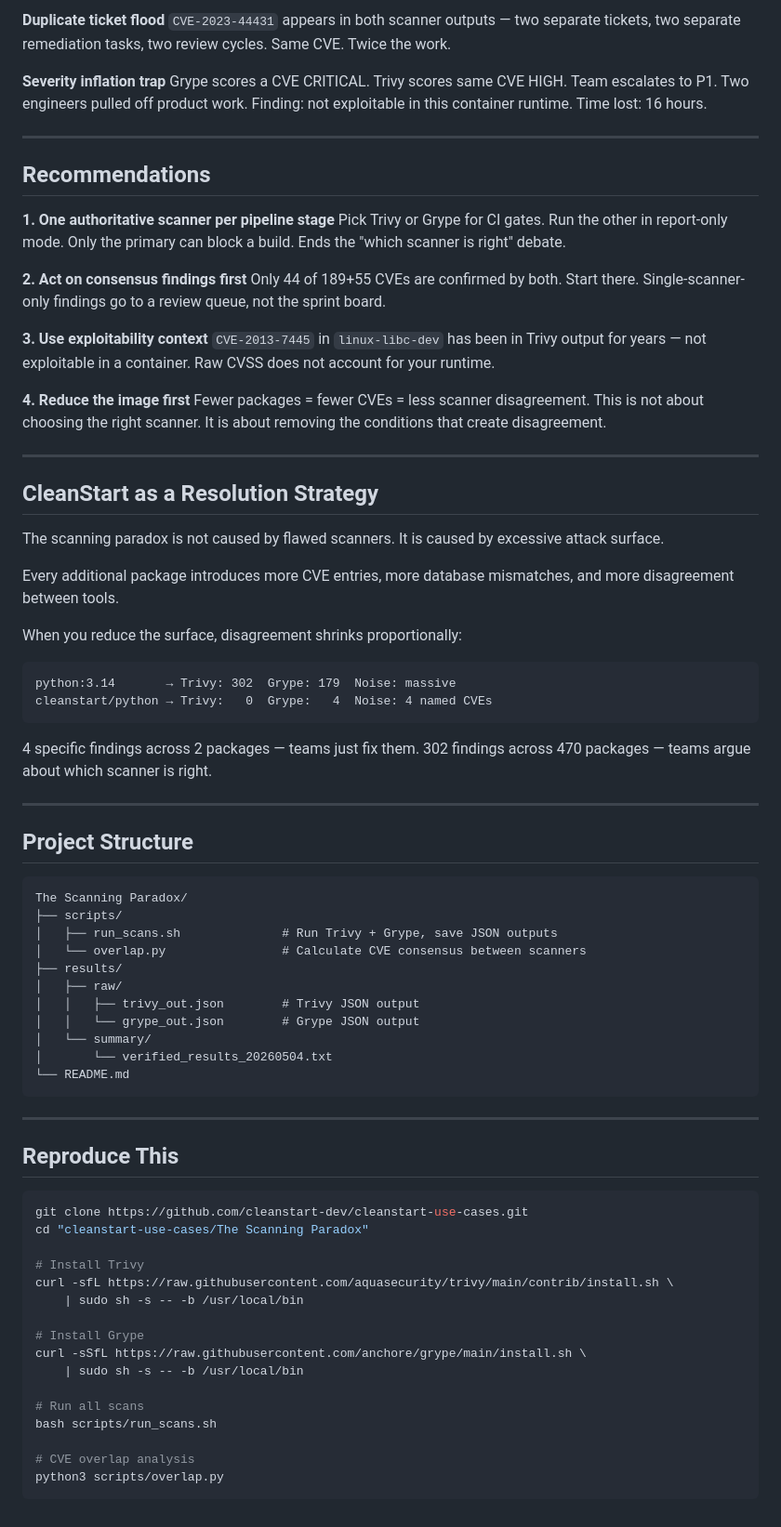
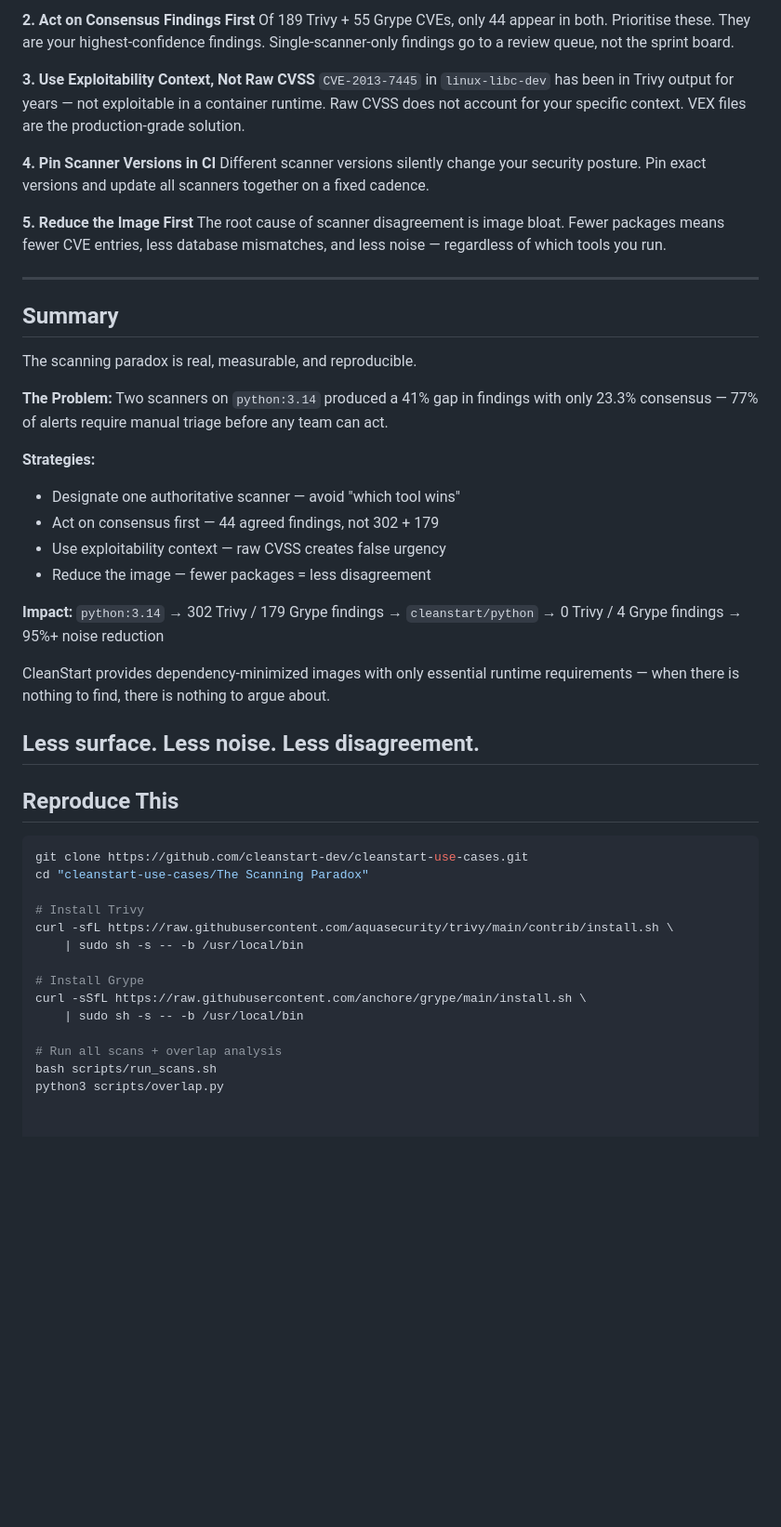
Before and after one commit to cleanstart-dev/cleanstart-use-cases, a Markdown page: The Scanning Paradox/README.md, the part around one of its changes. Shown at 93% size. Rendered like a GitHub page; blank space fills up the shorter version.

````diff
--- a/The Scanning Paradox/README.md
+++ b/The Scanning Paradox/README.md
@@ -227,72 +271,46 @@ CI runs Trivy: 3 CRITICAL, build blocked. Developer runs Grype locally:
 
-**Duplicate ticket flood**
-`CVE-2023-44431` appears in both scanner outputs — two separate tickets,
-two separate remediation tasks, two review cycles. Same CVE. Twice the work.
+**2. Act on Consensus Findings First**
+Of 189 Trivy + 55 Grype CVEs, only 44 appear in both. Prioritise these.
+They are your highest-confidence findings. Single-scanner-only findings
+go to a review queue, not the sprint board.
 
-**Severity inflation trap**
-Grype scores a CVE CRITICAL. Trivy scores same CVE HIGH. Team escalates
-to P1. Two engineers pulled off product work. Finding: not exploitable
-in this container runtime. Time lost: 16 hours.
+**3. Use Exploitability Context, Not Raw CVSS**
+`CVE-2013-7445` in `linux-libc-dev` has been in Trivy output for years —
+not exploitable in a container runtime. Raw CVSS does not account for your
+specific context. VEX files are the production-grade solution.
+
+**4. Pin Scanner Versions in CI**
+Different scanner versions silently change your security posture. Pin
+exact versions and update all scanners together on a fixed cadence.
+
+**5. Reduce the Image First**
+The root cause of scanner disagreement is image bloat. Fewer packages
+means fewer CVE entries, less database mismatches, and less noise —
+regardless of which tools you run.
 
 ---
 
-## Recommendations
+## Summary
 
-**1. One authoritative scanner per pipeline stage**
-Pick Trivy or Grype for CI gates. Run the other in report-only mode.
-Only the primary can block a build. Ends the "which scanner is right" debate.
+The scanning paradox is real, measurable, and reproducible.
 
-**2. Act on consensus findings first**
-Only 44 of 189+55 CVEs are confirmed by both. Start there.
-Single-scanner-only findings go to a review queue, not the sprint board.
+**The Problem:** Two scanners on `python:3.14` produced a 41% gap in findings
+with only 23.3% consensus — 77% of alerts require manual triage before
+any team can act.
 
-**3. Use exploitability context**
-`CVE-2013-7445` in `linux-libc-dev` has been in Trivy output for years —
-not exploitable in a container. Raw CVSS does not account for your runtime.
+**Strategies:**
+- Designate one authoritative scanner — avoid "which tool wins"
+- Act on consensus first — 44 agreed findings, not 302 + 179
+- Use exploitability context — raw CVSS creates false urgency
+- Reduce the image — fewer packages = less disagreement
 
-**4. Reduce the image first**
-Fewer packages = fewer CVEs = less scanner disagreement.
-This is not about choosing the right scanner.
-It is about removing the conditions that create disagreement.
+**Impact:** `python:3.14` → 302 Trivy / 179 Grype findings →
+`cleanstart/python` → 0 Trivy / 4 Grype findings → 95%+ noise reduction
 
----
+CleanStart provides dependency-minimized images with only essential runtime
+requirements — when there is nothing to find, there is nothing to argue about.
 
-## CleanStart as a Resolution Strategy
-
-The scanning paradox is not caused by flawed scanners.
-It is caused by excessive attack surface.
-
-Every additional package introduces more CVE entries, more database
-mismatches, and more disagreement between tools.
-
-When you reduce the surface, disagreement shrinks proportionally:
-
-```
-python:3.14       → Trivy: 302  Grype: 179  Noise: massive
-cleanstart/python → Trivy:   0  Grype:   4  Noise: 4 named CVEs
-```
-
-4 specific findings across 2 packages — teams just fix them.
-302 findings across 470 packages — teams argue about which scanner is right.
-
----
-
-## Project Structure
-
-```
-The Scanning Paradox/
-├── scripts/
-│   ├── run_scans.sh              # Run Trivy + Grype, save JSON outputs
-│   └── overlap.py                # Calculate CVE consensus between scanners
-├── results/
-│   ├── raw/
-│   │   ├── trivy_out.json        # Trivy JSON output
-│   │   └── grype_out.json        # Grype JSON output
-│   └── summary/
-│       └── verified_results_20260504.txt
-└── README.md
-```
-
+Less surface. Less noise. Less disagreement.
 ---
 
 ## Reproduce This
@@ -309,9 +327,6 @@ curl -sfL https://raw.githubusercontent.com/aquasecurity/trivy/main/contrib/inst
 curl -sSfL https://raw.githubusercontent.com/anchore/grype/main/install.sh \
     | sudo sh -s -- -b /usr/local/bin
 
-# Run all scans
+# Run all scans + overlap analysis
 bash scripts/run_scans.sh
-
-# CVE overlap analysis
 python3 scripts/overlap.py
-```
````
Also changed, not shown: other parts of The Scanning Paradox/README.md (+153 -109 lines).
